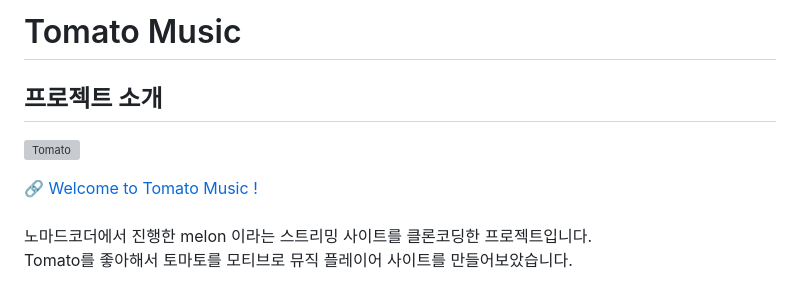
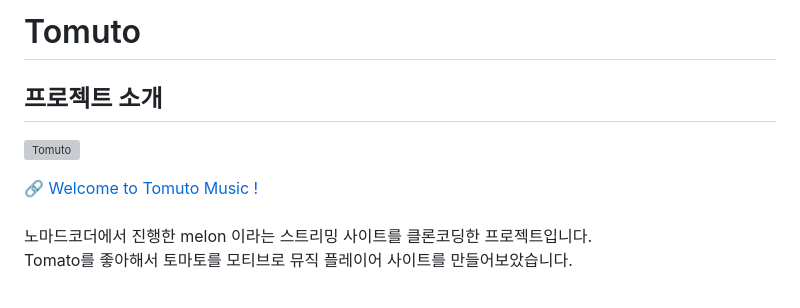
Before and after one commit to leedo97y/tomato-music, a Markdown page: README.md, the part around the change. Rendered like a GitHub page; grey boxes are pictures that could not be loaded.

Commit message:
docs: fix logo

```diff
--- a/README.md
+++ b/README.md
@@ -1,10 +1,10 @@
-# Tomato Music
+# Tomuto
 
 ## 프로젝트 소개
 
-![Tomato](https://user-images.githubusercontent.com/99410440/234023508-44304561-7e7f-4bd6-8b8a-e6ac8f196dec.png)
+![Tomuto](https://user-images.githubusercontent.com/99410440/234023508-44304561-7e7f-4bd6-8b8a-e6ac8f196dec.png)
 
-🔗 [Welcome to Tomato Music !](https://tomato-music.fly.dev/)
+🔗 [Welcome to Tomuto Music !](https://tomuto.fly.dev/)
 <br>
 <br>
 노마드코더에서 진행한 melon 이라는 스트리밍 사이트를 클론코딩한 프로젝트입니다.
```
